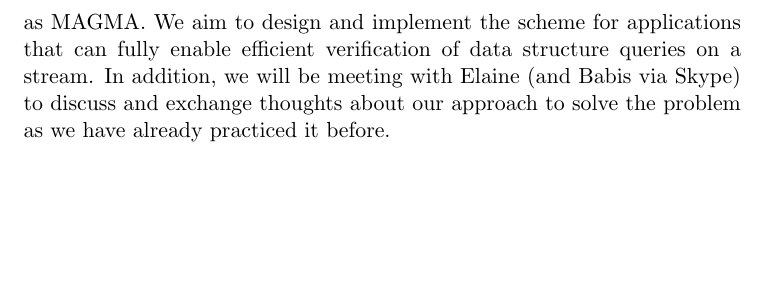
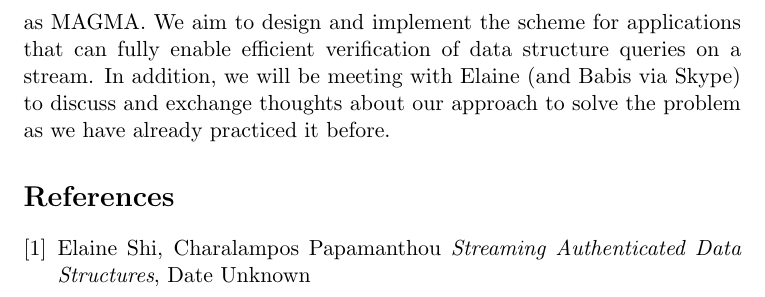
Before and after one commit to cimbriano/sads, a LaTeX document (doc/milestone_draft1.tex): part of page 4 of 4, cut so that both start at the same text, the shorter picture padded with empty space. Compiled offline with pdfLaTeX.

Commit message:
Added bibliography tag

```diff
--- a/doc/milestone_draft1.tex
+++ b/doc/milestone_draft1.tex
@@ -272,5 +272,8 @@ In addition, we will be meeting with Elaine (and Babis via Skype) to discuss and
 
 %%%%%%%%%%%%%%%%%%%%%%%%%%%%%%%%%%%%%%%%%%%%%%%%%%%%%%%%%%%%%%%%%%%%%%%%
 
+\begin{thebibliography}{9}
+	\bibitem{sads} Elaine Shi, Charalampos Papamanthou \emph{Streaming Authenticated Data Structures}, Date Unknown
+\end{thebibliography}
 
 \end{document}
```
